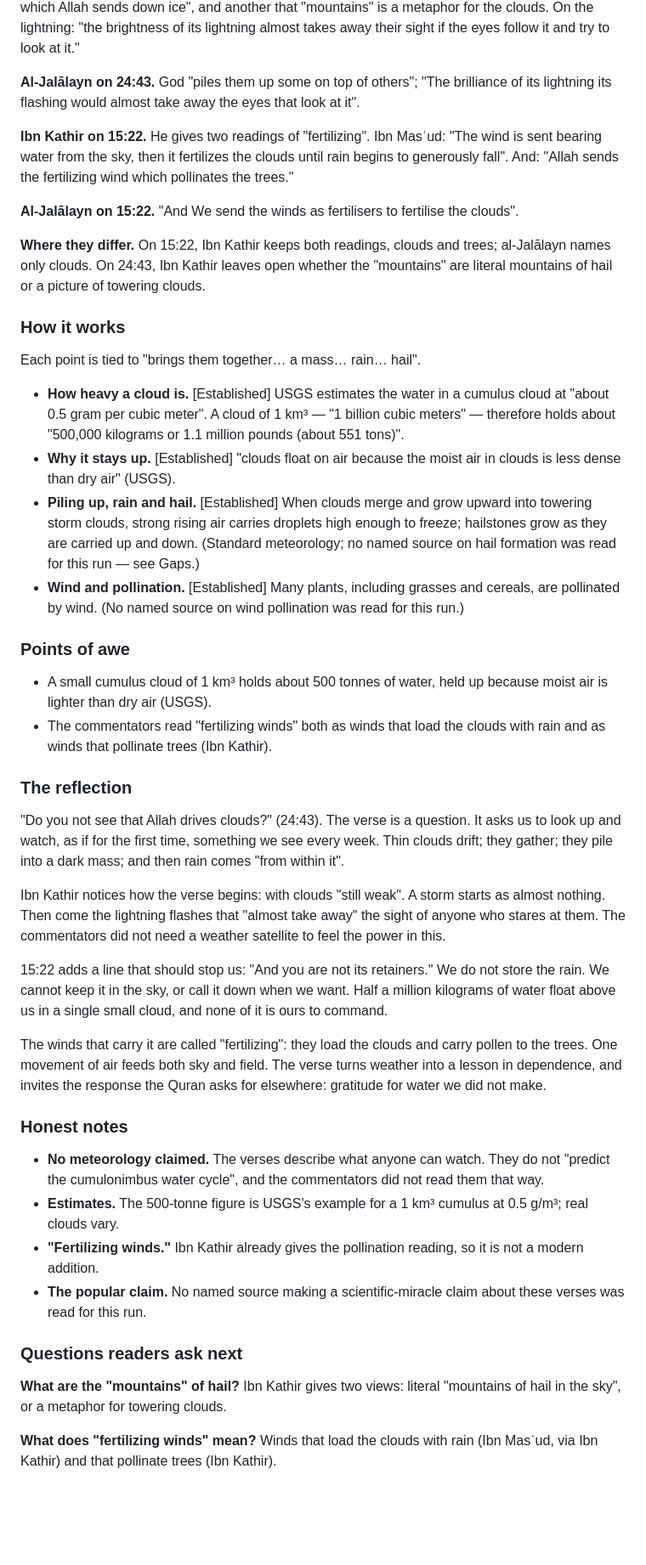
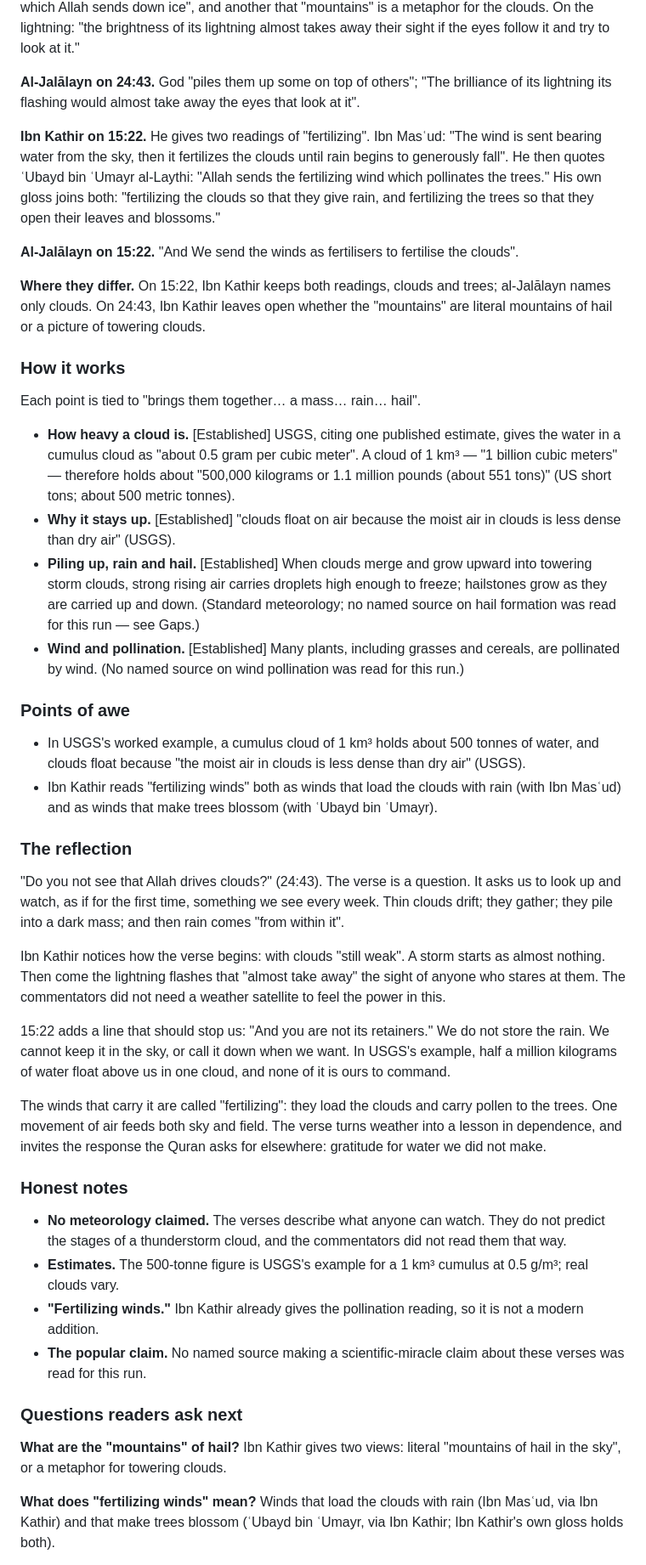
Before and after one commit to CandanUmut/reflection, a Markdown page: docs/research/34-run14-reflect-3.md, the part around one of its changes. Shown at 85% size. GitHub-like rendering; blank space fills up the shorter version.

```diff
--- a/docs/research/34-run14-reflect-3.md
+++ b/docs/research/34-run14-reflect-3.md
@@ -22,7 +22,7 @@
 
 **Al-Jalālayn on 24:43.** God "piles them up some on top of others"; "The brilliance of its lightning its flashing would almost take away the eyes that look at it".
 
-**Ibn Kathir on 15:22.** He gives two readings of "fertilizing". Ibn Masʿud: "The wind is sent bearing water from the sky, then it fertilizes the clouds until rain begins to generously fall". And: "Allah sends the fertilizing wind which pollinates the trees."
+**Ibn Kathir on 15:22.** He gives two readings of "fertilizing". Ibn Masʿud: "The wind is sent bearing water from the sky, then it fertilizes the clouds until rain begins to generously fall". He then quotes ʿUbayd bin ʿUmayr al-Laythi: "Allah sends the fertilizing wind which pollinates the trees." His own gloss joins both: "fertilizing the clouds so that they give rain, and fertilizing the trees so that they open their leaves and blossoms."
 
 **Al-Jalālayn on 15:22.** "And We send the winds as fertilisers to fertilise the clouds".
 
@@ -30,26 +30,26 @@
 
 ### How it works
 Each point is tied to "brings them together… a mass… rain… hail".
-- **How heavy a cloud is.** [Established] USGS estimates the water in a cumulus cloud at "about 0.5 gram per cubic meter". A cloud of 1 km³ — "1 billion cubic meters" — therefore holds about "500,000 kilograms or 1.1 million pounds (about 551 tons)".
+- **How heavy a cloud is.** [Established] USGS, citing one published estimate, gives the water in a cumulus cloud as "about 0.5 gram per cubic meter". A cloud of 1 km³ — "1 billion cubic meters" — therefore holds about "500,000 kilograms or 1.1 million pounds (about 551 tons)" (US short tons; about 500 metric tonnes).
 - **Why it stays up.** [Established] "clouds float on air because the moist air in clouds is less dense than dry air" (USGS).
 - **Piling up, rain and hail.** [Established] When clouds merge and grow upward into towering storm clouds, strong rising air carries droplets high enough to freeze; hailstones grow as they are carried up and down. (Standard meteorology; no named source on hail formation was read for this run — see Gaps.)
 - **Wind and pollination.** [Established] Many plants, including grasses and cereals, are pollinated by wind. (No named source on wind pollination was read for this run.)
 
 ### Points of awe
-- A small cumulus cloud of 1 km³ holds about 500 tonnes of water, held up because moist air is lighter than dry air (USGS).
-- The commentators read "fertilizing winds" both as winds that load the clouds with rain and as winds that pollinate trees (Ibn Kathir).
+- In USGS's worked example, a cumulus cloud of 1 km³ holds about 500 tonnes of water, and clouds float because "the moist air in clouds is less dense than dry air" (USGS).
+- Ibn Kathir reads "fertilizing winds" both as winds that load the clouds with rain (with Ibn Masʿud) and as winds that make trees blossom (with ʿUbayd bin ʿUmayr).
 
 ### The reflection
 "Do you not see that Allah drives clouds?" (24:43). The verse is a question. It asks us to look up and watch, as if for the first time, something we see every week. Thin clouds drift; they gather; they pile into a dark mass; and then rain comes "from within it".
 
 Ibn Kathir notices how the verse begins: with clouds "still weak". A storm starts as almost nothing. Then come the lightning flashes that "almost take away" the sight of anyone who stares at them. The commentators did not need a weather satellite to feel the power in this.
 
-15:22 adds a line that should stop us: "And you are not its retainers." We do not store the rain. We cannot keep it in the sky, or call it down when we want. Half a million kilograms of water float above us in a single small cloud, and none of it is ours to command.
+15:22 adds a line that should stop us: "And you are not its retainers." We do not store the rain. We cannot keep it in the sky, or call it down when we want. In USGS's example, half a million kilograms of water float above us in one cloud, and none of it is ours to command.
 
 The winds that carry it are called "fertilizing": they load the clouds and carry pollen to the trees. One movement of air feeds both sky and field. The verse turns weather into a lesson in dependence, and invites the response the Quran asks for elsewhere: gratitude for water we did not make.
 
 ### Honest notes
-- **No meteorology claimed.** The verses describe what anyone can watch. They do not "predict the cumulonimbus water cycle", and the commentators did not read them that way.
+- **No meteorology claimed.** The verses describe what anyone can watch. They do not predict the stages of a thunderstorm cloud, and the commentators did not read them that way.
 - **Estimates.** The 500-tonne figure is USGS's example for a 1 km³ cumulus at 0.5 g/m³; real clouds vary.
 - **"Fertilizing winds."** Ibn Kathir already gives the pollination reading, so it is not a modern addition.
 - **The popular claim.** No named source making a scientific-miracle claim about these verses was read for this run.
@@ -57,5 +57,5 @@ The winds that carry it are called "fertilizing": they load the clouds and carry
 ### Questions readers ask next
 **What are the "mountains" of hail?** Ibn Kathir gives two views: literal "mountains of hail in the sky", or a metaphor for towering clouds.
 
-**What does "fertilizing winds" mean?** Winds that load the clouds with rain (Ibn Masʿud, via Ibn Kathir) and that pollinate trees (Ibn Kathir).
+**What does "fertilizing winds" mean?** Winds that load the clouds with rain (Ibn Masʿud, via Ibn Kathir) and that make trees blossom (ʿUbayd bin ʿUmayr, via Ibn Kathir; Ibn Kathir's own gloss holds both).
 
```
Also changed, not shown: other parts of docs/research/34-run14-reflect-3.md (+31 -29 lines), 1 other file.
